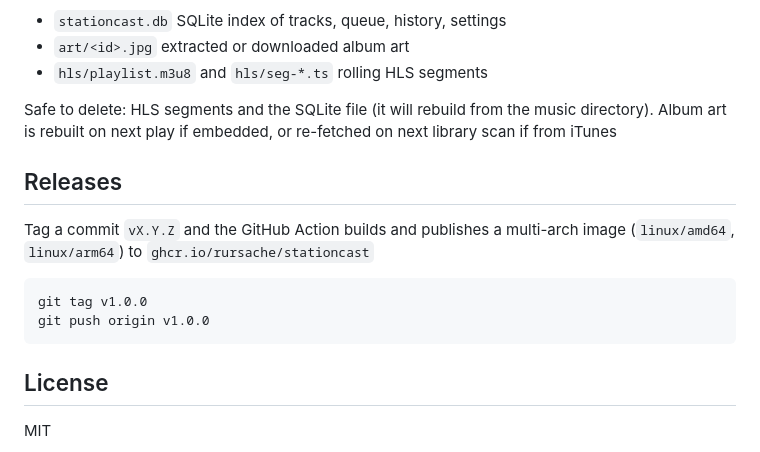
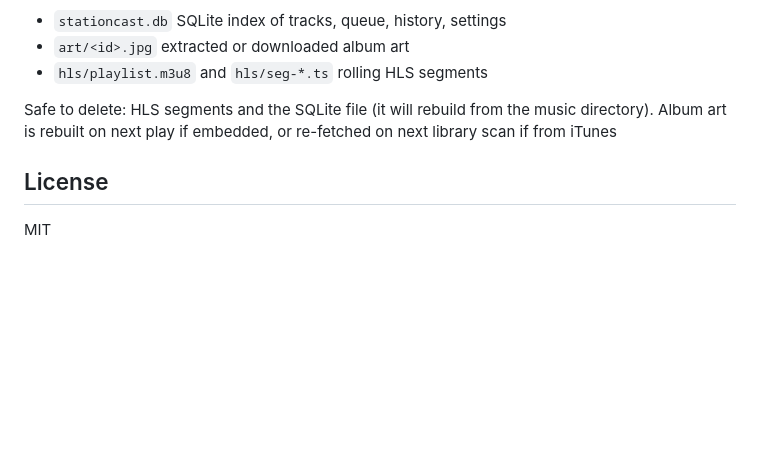
Before and after one commit to rursache/StationCast, a Markdown page: README.md, the part around the change. GitHub-like rendering; blank space fills up the shorter version.

Commit message:
Remove redundant Releases section from README
Workflow is already documented in CLAUDE.md under Cutting a release

````diff
--- a/README.md
+++ b/README.md
@@ -161,15 +161,6 @@ Everything in `STATIONCAST_DATA_DIR`:
 
 Safe to delete: HLS segments and the SQLite file (it will rebuild from the music directory). Album art is rebuilt on next play if embedded, or re-fetched on next library scan if from iTunes
 
-## Releases
-
-Tag a commit `vX.Y.Z` and the GitHub Action builds and publishes a multi-arch image (`linux/amd64`, `linux/arm64`) to `ghcr.io/rursache/stationcast`
-
-```sh
-git tag v1.0.0
-git push origin v1.0.0
-```
-
 ## License
 
 MIT
````
